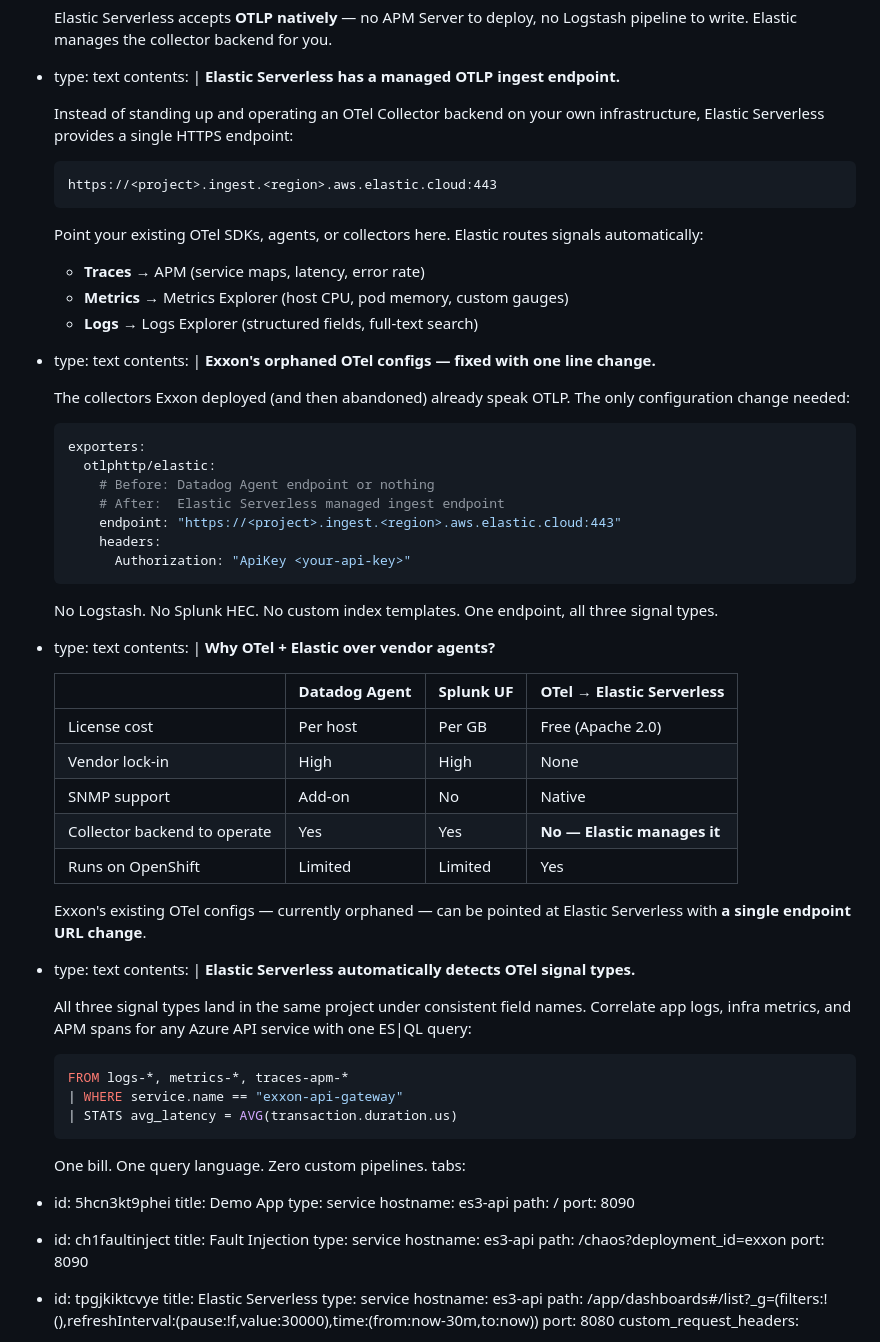
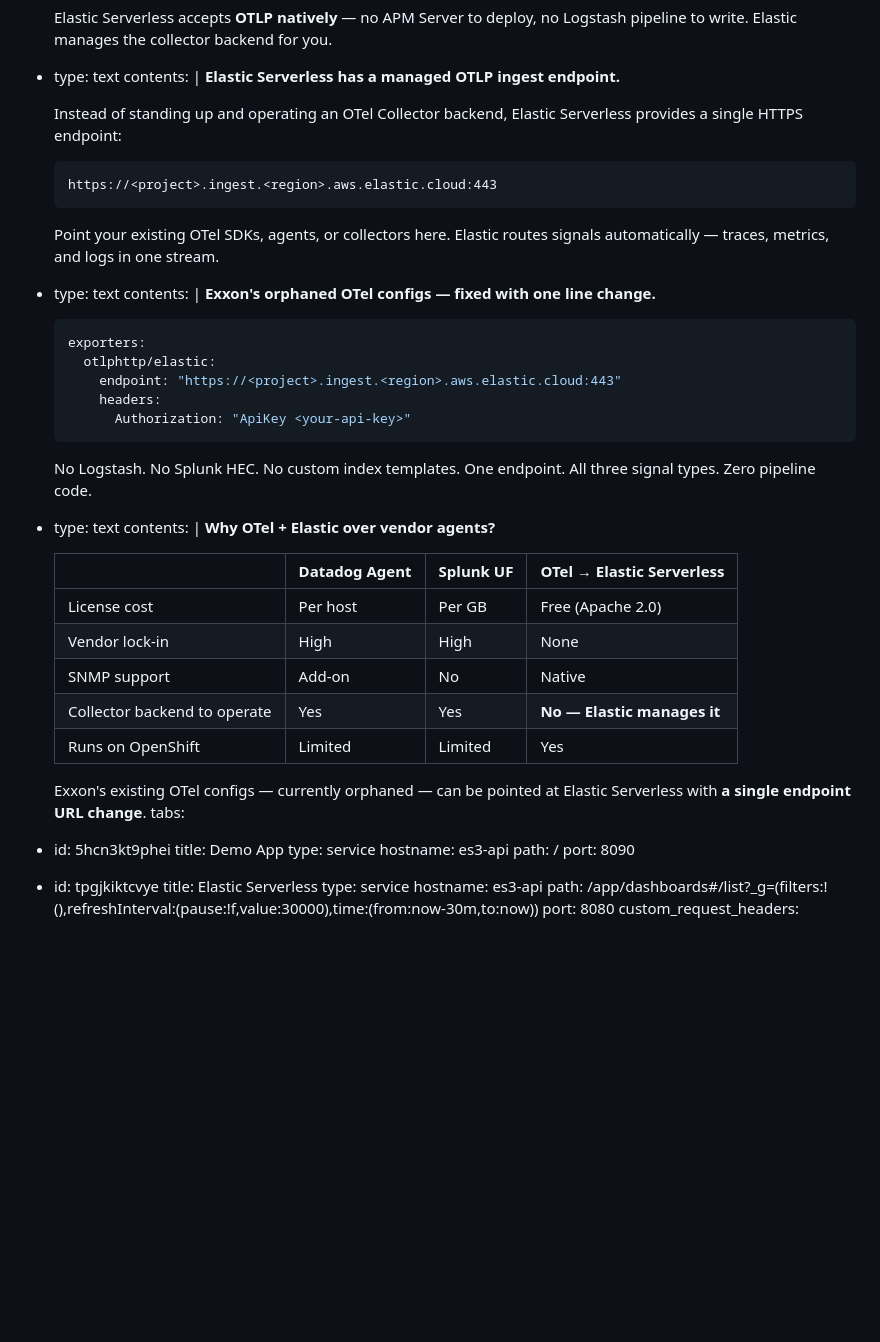
Before and after one commit to poulsbopete/exxon-demo, a Markdown page: 01-unified-apm-logs/assignment.md, the part around one of its changes. Rendered like a GitHub page; blank space fills up the shorter version.

````diff
--- a/01-unified-apm-logs/assignment.md
+++ b/01-unified-apm-logs/assignment.md
@@ -23,38 +23,29 @@ notes:
   contents: |
     **Elastic Serverless has a managed OTLP ingest endpoint.**
 
-    Instead of standing up and operating an OTel Collector backend on your own
-    infrastructure, Elastic Serverless provides a single HTTPS endpoint:
+    Instead of standing up and operating an OTel Collector backend, Elastic
+    Serverless provides a single HTTPS endpoint:
 
     ```
     https://<project>.ingest.<region>.aws.elastic.cloud:443
     ```
 
     Point your existing OTel SDKs, agents, or collectors here. Elastic routes
-    signals automatically:
-
-    - **Traces** → APM (service maps, latency, error rate)
-    - **Metrics** → Metrics Explorer (host CPU, pod memory, custom gauges)
-    - **Logs** → Logs Explorer (structured fields, full-text search)
+    signals automatically — traces, metrics, and logs in one stream.
 - type: text
   contents: |
     **Exxon's orphaned OTel configs — fixed with one line change.**
 
-    The collectors Exxon deployed (and then abandoned) already speak OTLP.
-    The only configuration change needed:
-
     ```yaml
     exporters:
       otlphttp/elastic:
-        # Before: Datadog Agent endpoint or nothing
-        # After:  Elastic Serverless managed ingest endpoint
         endpoint: "https://<project>.ingest.<region>.aws.elastic.cloud:443"
         headers:
           Authorization: "ApiKey <your-api-key>"
     ```
 
     No Logstash. No Splunk HEC. No custom index templates.
-    One endpoint, all three signal types.
+    One endpoint. All three signal types. Zero pipeline code.
 - type: text
   contents: |
     **Why OTel + Elastic over vendor agents?**
@@ -69,33 +60,12 @@ notes:
 
     Exxon's existing OTel configs — currently orphaned — can be pointed at
     Elastic Serverless with **a single endpoint URL change**.
-- type: text
-  contents: |
-    **Elastic Serverless automatically detects OTel signal types.**
-
-    All three signal types land in the same project under consistent
-    field names. Correlate app logs, infra metrics, and APM spans for any
-    Azure API service with one ES|QL query:
-
-    ```sql
-    FROM logs-*, metrics-*, traces-apm-*
-    | WHERE service.name == "exxon-api-gateway"
-    | STATS avg_latency = AVG(transaction.duration.us)
-    ```
-
-    One bill. One query language. Zero custom pipelines.
 tabs:
 - id: 5hcn3kt9phei
   title: Demo App
   type: service
   hostname: es3-api
   path: /
-  port: 8090
-- id: ch1faultinject
-  title: Fault Injection
-  type: service
-  hostname: es3-api
-  path: /chaos?deployment_id=exxon
   port: 8090
 - id: tpgjkiktcvye
   title: Elastic Serverless
````
Also changed, not shown: other parts of 01-unified-apm-logs/assignment.md (+55 -89 lines).
